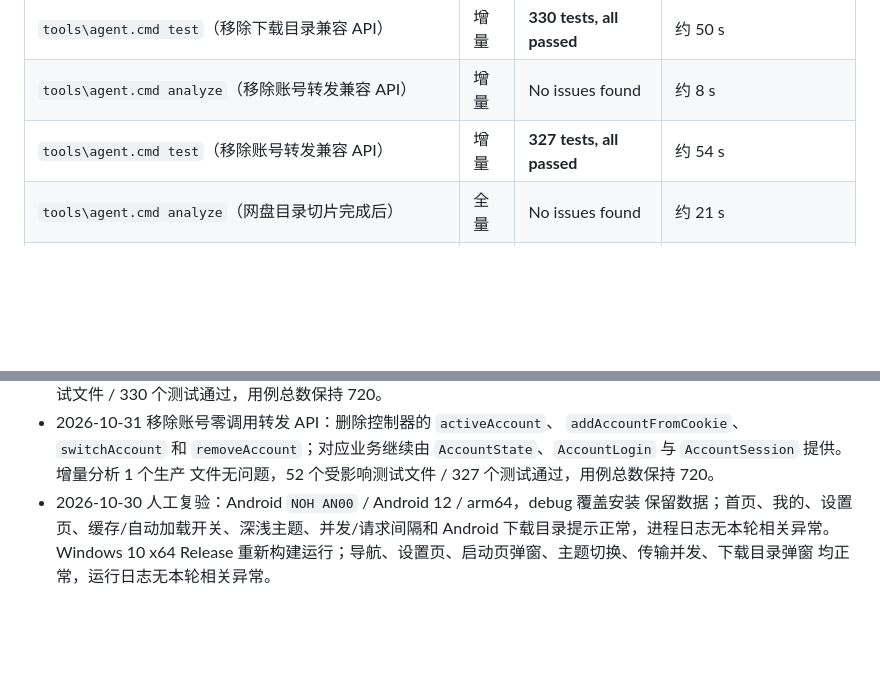
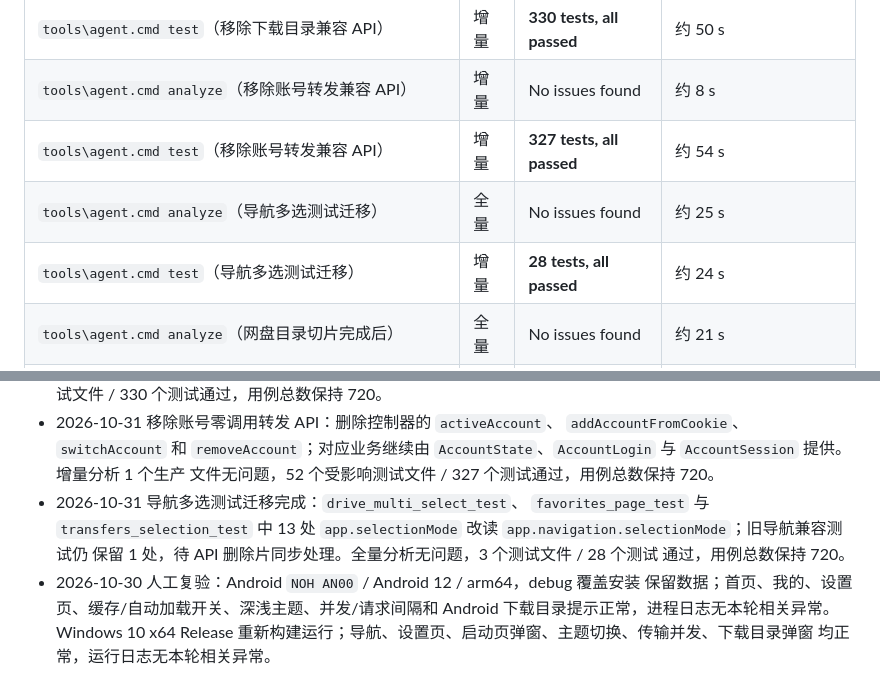
Before and after one commit to Tgaisen/LanCloud, a Markdown page: docs/BASELINE.md, 2 parts joined by grey strips. GitHub-like rendering; blank space fills up the shorter version.

Commit message:
docs(navigation): 记录多选状态测试迁移

```diff
--- a/docs/BASELINE.md
+++ b/docs/BASELINE.md
@@ -191,6 +191,8 @@
 | `tools\agent.cmd test`（移除下载目录兼容 API） | 增量 | **330 tests, all passed** | 约 50 s |
 | `tools\agent.cmd analyze`（移除账号转发兼容 API） | 增量 | No issues found | 约 8 s |
 | `tools\agent.cmd test`（移除账号转发兼容 API） | 增量 | **327 tests, all passed** | 约 54 s |
+| `tools\agent.cmd analyze`（导航多选测试迁移） | 全量 | No issues found | 约 25 s |
+| `tools\agent.cmd test`（导航多选测试迁移） | 增量 | **28 tests, all passed** | 约 24 s |
 | `tools\agent.cmd analyze`（网盘目录切片完成后） | 全量 | No issues found | 约 21 s |
 | `tools\agent.cmd test`（网盘目录切片完成后） | 全量 | **722 tests, all passed** | 约 110 s |
 | `tools\agent.cmd analyze`（拖放与 Cookie 行完成后） | 全量 | No issues found | 约 17 s |
@@ -653,6 +655,11 @@
   `addAccountFromCookie`、`switchAccount` 和 `removeAccount`；对应业务继续由
   `AccountState`、`AccountLogin` 与 `AccountSession` 提供。增量分析 1 个生产
   文件无问题，52 个受影响测试文件 / 327 个测试通过，用例总数保持 720。
+- 2026-10-31 导航多选测试迁移完成：`drive_multi_select_test`、
+  `favorites_page_test` 与 `transfers_selection_test` 中 13 处
+  `app.selectionMode` 改读 `app.navigation.selectionMode`；旧导航兼容测试仍
+  保留 1 处，待 API 删除片同步处理。全量分析无问题，3 个测试文件 / 28 个测试
+  通过，用例总数保持 720。
 - 2026-10-30 人工复验：Android `NOH AN00` / Android 12 / arm64，debug 覆盖安装
   保留数据；首页、我的、设置页、缓存/自动加载开关、深浅主题、并发/请求间隔和
   Android 下载目录提示正常，进程日志无本轮相关异常。Windows 10 x64 Release
```
